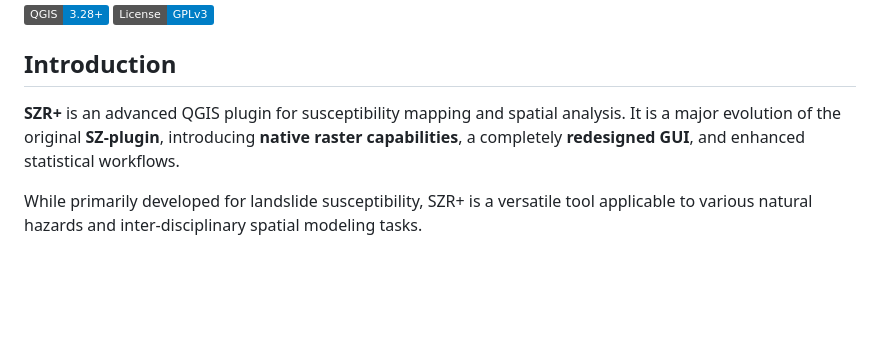
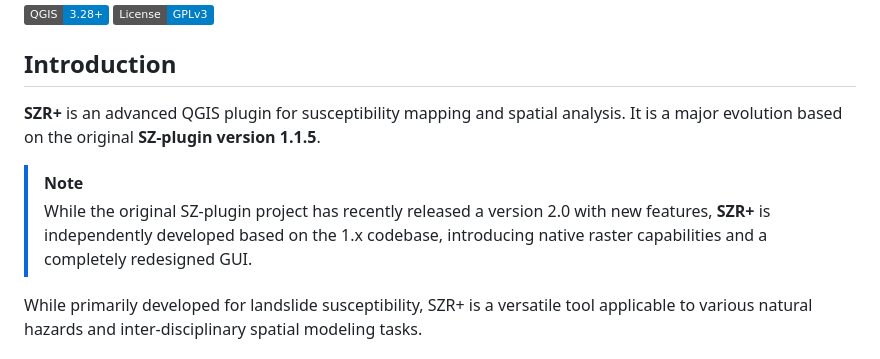
Before and after one commit to PadiCR/SZRPlus, a Markdown page: README.md, the part around the change. Rendered like a GitHub page; badges without logos; blank space fills up the shorter version.

```diff
--- a/README.md
+++ b/README.md
@@ -5,7 +5,10 @@
 
 ## Introduction
 
-**SZR+** is an advanced QGIS plugin for susceptibility mapping and spatial analysis. It is a major evolution of the original **SZ-plugin**, introducing **native raster capabilities**, a completely **redesigned GUI**, and enhanced statistical workflows.
+**SZR+** is an advanced QGIS plugin for susceptibility mapping and spatial analysis. It is a major evolution based on the original **SZ-plugin version 1.1.5**.
+
+> [!NOTE]
+> While the original SZ-plugin project has recently released a version 2.0 with new features, **SZR+** is independently developed based on the 1.x codebase, introducing native raster capabilities and a completely redesigned GUI.
 
 While primarily developed for landslide susceptibility, SZR+ is a versatile tool applicable to various natural hazards and inter-disciplinary spatial modeling tasks.
 
```
